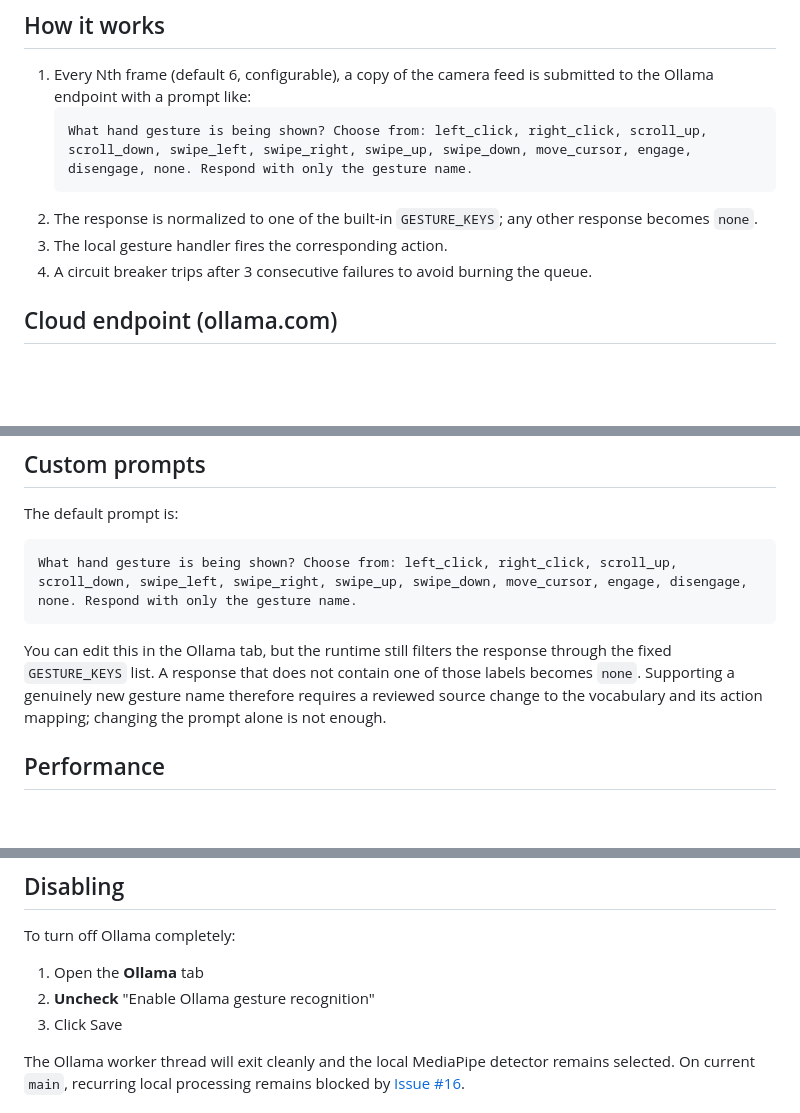
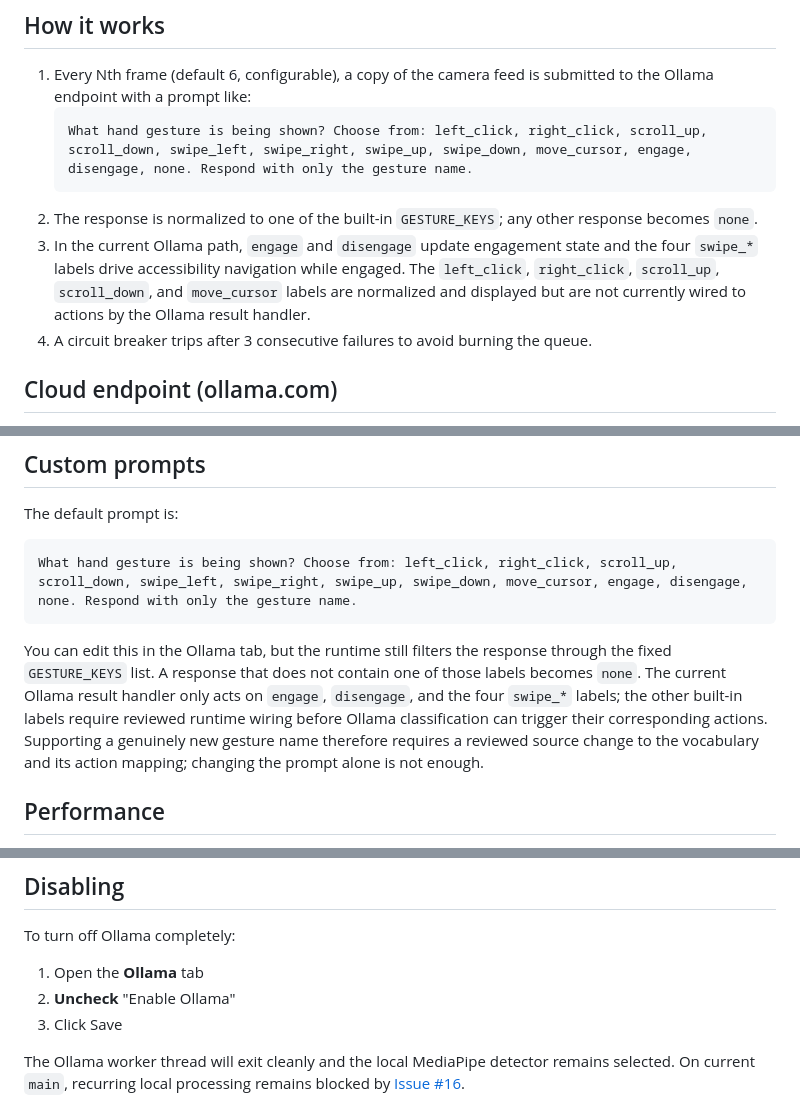
Before and after one commit to Capslockb/tony-stark-hand-control, a Markdown page: docs/ollama_integration.md, 3 parts joined by grey strips. GitHub-like rendering; blank space fills up the shorter version.

Commit message:
docs: correct Ollama action wiring guidance

````diff
--- a/docs/ollama_integration.md
+++ b/docs/ollama_integration.md
@@ -30,7 +30,7 @@ Don't use Ollama if:
    What hand gesture is being shown? Choose from: left_click, right_click, scroll_up, scroll_down, swipe_left, swipe_right, swipe_up, swipe_down, move_cursor, engage, disengage, none. Respond with only the gesture name.
    ```
 2. The response is normalized to one of the built-in `GESTURE_KEYS`; any other response becomes `none`.
-3. The local gesture handler fires the corresponding action.
+3. In the current Ollama path, `engage` and `disengage` update engagement state and the four `swipe_*` labels drive accessibility navigation while engaged. The `left_click`, `right_click`, `scroll_up`, `scroll_down`, and `move_cursor` labels are normalized and displayed but are not currently wired to actions by the Ollama result handler.
 4. A circuit breaker trips after 3 consecutive failures to avoid burning the queue.
 
 ## Cloud endpoint (ollama.com)
@@ -138,7 +138,7 @@ The default prompt is:
 What hand gesture is being shown? Choose from: left_click, right_click, scroll_up, scroll_down, swipe_left, swipe_right, swipe_up, swipe_down, move_cursor, engage, disengage, none. Respond with only the gesture name.
 ```
 
-You can edit this in the Ollama tab, but the runtime still filters the response through the fixed `GESTURE_KEYS` list. A response that does not contain one of those labels becomes `none`. Supporting a genuinely new gesture name therefore requires a reviewed source change to the vocabulary and its action mapping; changing the prompt alone is not enough.
+You can edit this in the Ollama tab, but the runtime still filters the response through the fixed `GESTURE_KEYS` list. A response that does not contain one of those labels becomes `none`. The current Ollama result handler only acts on `engage`, `disengage`, and the four `swipe_*` labels; the other built-in labels require reviewed runtime wiring before Ollama classification can trigger their corresponding actions. Supporting a genuinely new gesture name therefore requires a reviewed source change to the vocabulary and its action mapping; changing the prompt alone is not enough.
 
 ## Performance
 
@@ -150,7 +150,7 @@ You can edit this in the Ollama tab, but the runtime still filters the response
 
 To turn off Ollama completely:
 1. Open the **Ollama** tab
-2. **Uncheck** "Enable Ollama gesture recognition"
+2. **Uncheck** "Enable Ollama"
 3. Click Save
 
 The Ollama worker thread will exit cleanly and the local MediaPipe detector remains selected. On current `main`, recurring local processing remains blocked by [Issue #16](https://github.com/Capslockb/tony-stark-hand-control/issues/16).
````
